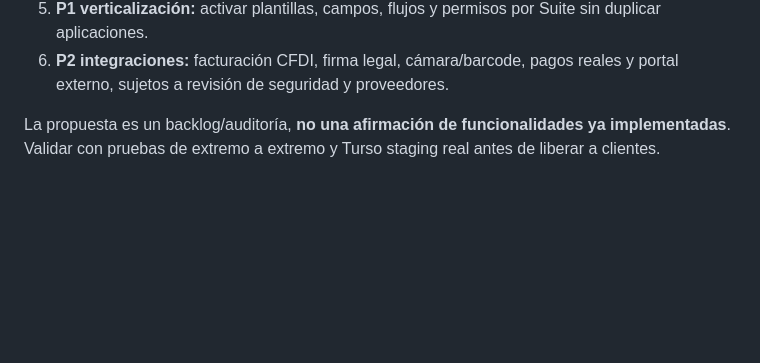
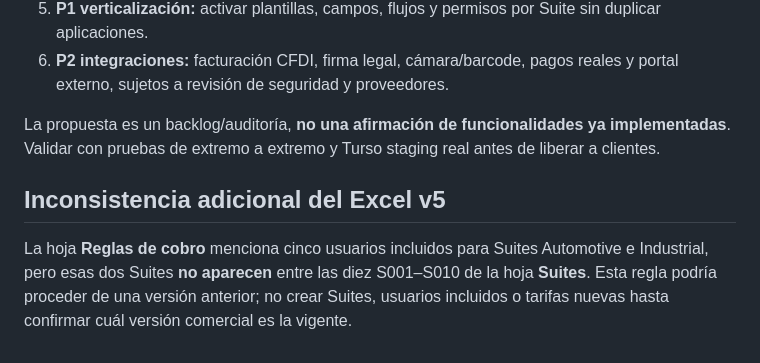
Before and after one commit to juliiocontreras/hubie, a Markdown page: docs/AUDITORIA-TOOLS-V5-2026-11.md, the part around the change. Drawn GitHub-style; blank space fills up the shorter version.

Commit message:
docs(audit): identify legacy Automotive/Industrial rule absent from confirmed v5 Suites

```diff
--- a/docs/AUDITORIA-TOOLS-V5-2026-11.md
+++ b/docs/AUDITORIA-TOOLS-V5-2026-11.md
@@ -106,3 +106,7 @@
 6. **P2 integraciones:** facturación CFDI, firma legal, cámara/barcode, pagos reales y portal externo, sujetos a revisión de seguridad y proveedores.
 
 La propuesta es un backlog/auditoría, **no una afirmación de funcionalidades ya implementadas**. Validar con pruebas de extremo a extremo y Turso staging real antes de liberar a clientes.
+
+## Inconsistencia adicional del Excel v5
+
+La hoja **Reglas de cobro** menciona cinco usuarios incluidos para Suites Automotive e Industrial, pero esas dos Suites **no aparecen** entre las diez S001–S010 de la hoja **Suites**. Esta regla podría proceder de una versión anterior; no crear Suites, usuarios incluidos o tarifas nuevas hasta confirmar cuál versión comercial es la vigente.
```
